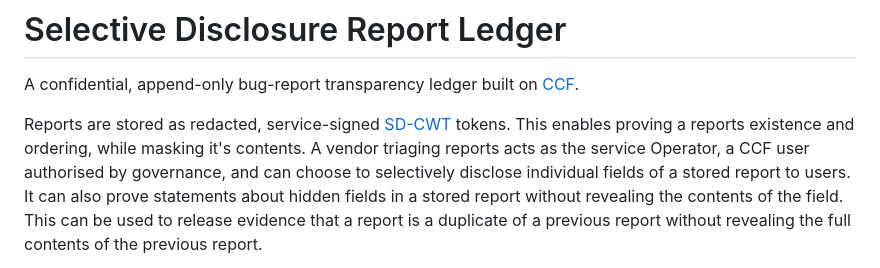
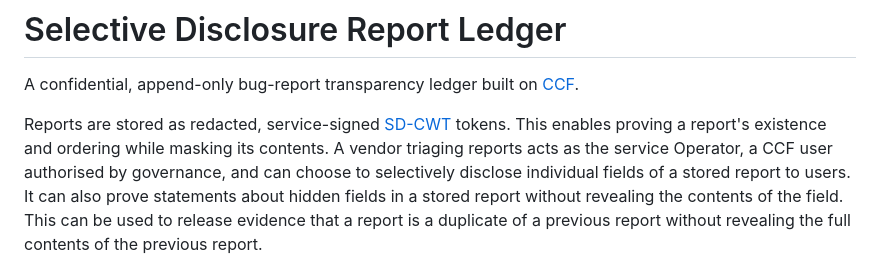
Before and after one commit to elkanatovey/selective-disclosure-app, a Markdown page: README.md, the part around the change. Rendered like a GitHub page.

Commit message:
Potential fix for pull request finding
Co-authored-by: Copilot Autofix powered by AI <175728472+Copilot@users.noreply.github.com>

```diff
--- a/README.md
+++ b/README.md
@@ -5,7 +5,7 @@ A confidential, append-only bug-report transparency ledger built on
 
 Reports are stored as redacted, service-signed
 [SD-CWT](https://datatracker.ietf.org/doc/draft-ietf-spice-sd-cwt/) tokens.
-This enables proving a reports existence and ordering, while masking it's contents.
+This enables proving a report's existence and ordering while masking its contents.
 A vendor triaging
 reports acts as the service Operator, a CCF user authorised by governance, and can
 choose to selectively disclose individual fields of a stored report to users.
```
